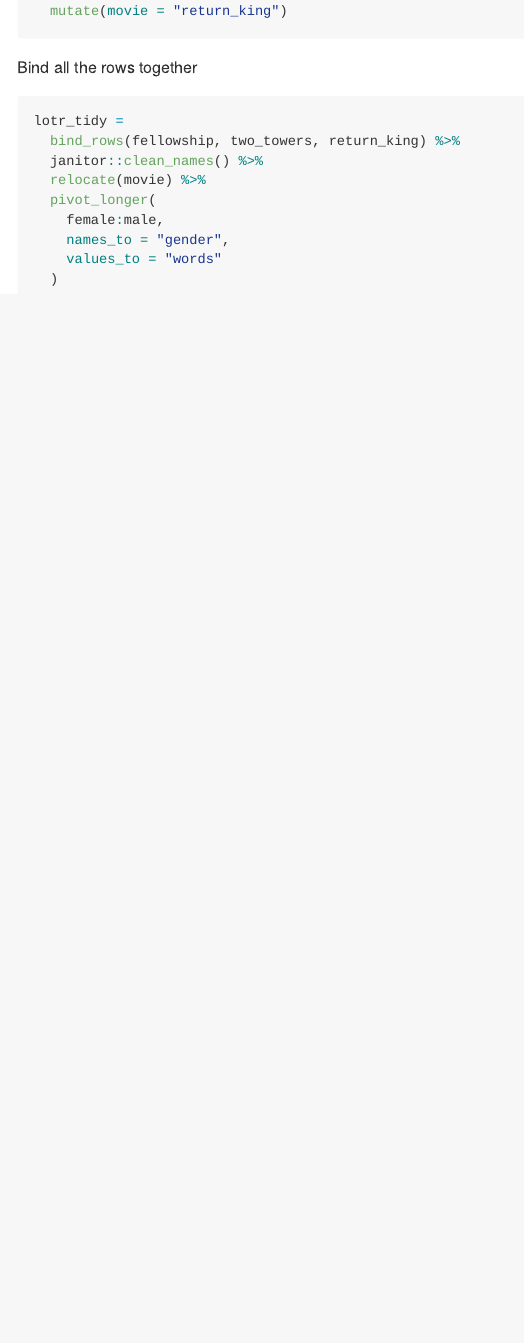
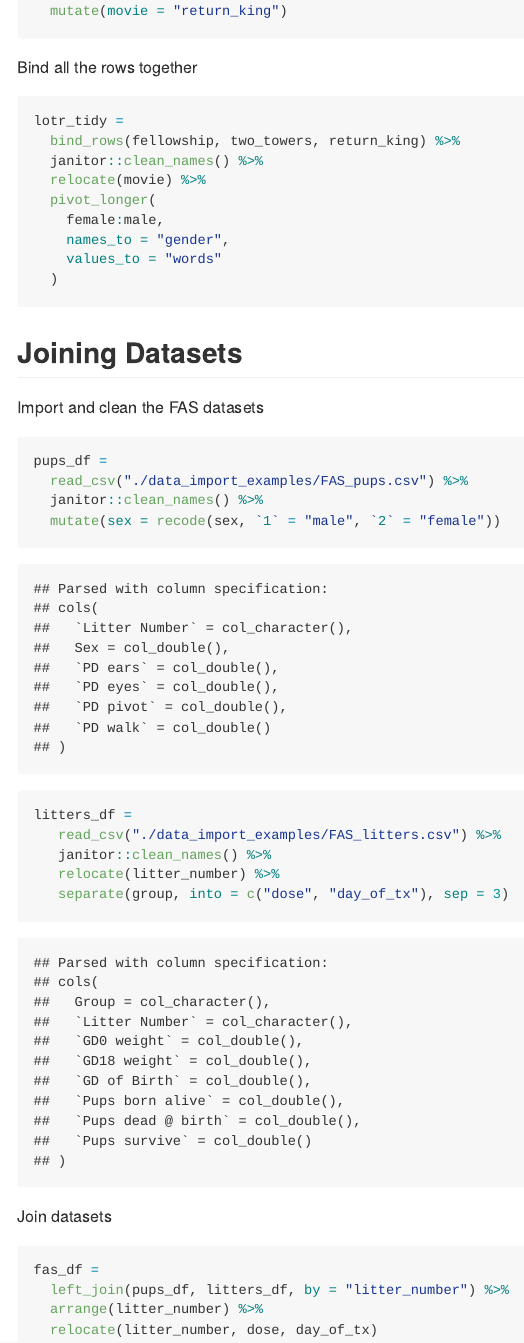
Before and after one commit to anamikadevi/data_wrangling_1, an R Markdown document (tidy_data.Rmd): the page in a window 1100 px wide, from 1890 px down. The pictures show the output file tidy_data.md that the author committed with the source, drawn offline in the style of GitHub.

Commit message:
Join datasets (left)

````diff
--- a/tidy_data.Rmd
+++ b/tidy_data.Rmd
@@ -99,3 +99,29 @@ lotr_tidy =
     values_to = "words"
   )
 ```
+
+## Joining Datasets
+
+Import and clean the FAS datasets
+
+```{r}
+pups_df =
+  read_csv("./data_import_examples/FAS_pups.csv") %>%
+  janitor::clean_names() %>%
+  mutate(sex = recode(sex, `1` = "male", `2` = "female"))
+
+litters_df =
+   read_csv("./data_import_examples/FAS_litters.csv") %>%
+   janitor::clean_names() %>%
+   relocate(litter_number) %>%
+   separate(group, into = c("dose", "day_of_tx"), sep = 3)
+```
+
+Join datasets
+
+```{r}
+fas_df =
+  left_join(pups_df, litters_df, by = "litter_number") %>%
+  arrange(litter_number) %>%
+  relocate(litter_number, dose, day_of_tx)
+```
````
Also changed, not shown: tidy_data.md.
